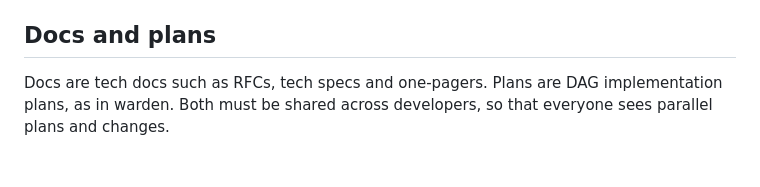
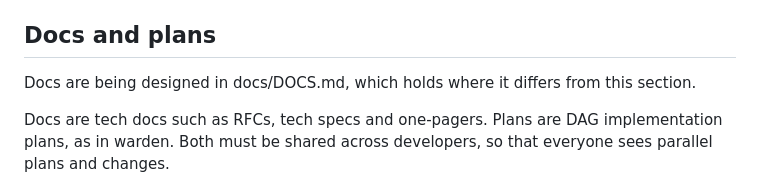
Before and after one commit to srjn45/wdx, a Markdown page: docs/IDE.md, the part around the change. Drawn GitHub-style; blank space fills up the shorter version.

Commit message:
docs: design wdx doc, docs kept as revisions in wdx and changed through it
Co-Authored-By: Claude Opus 5.5 <noreply@anthropic.com>

```diff
--- a/docs/IDE.md
+++ b/docs/IDE.md
@@ -64,6 +64,8 @@ Proposed:
 - The tree follows `.gitignore`, and has a fuzzy file finder.
 
 ## Docs and plans
+
+Docs are being designed in docs/DOCS.md, which holds where it differs from this section.
 
 Docs are tech docs such as RFCs, tech specs and one-pagers. Plans are DAG implementation plans, as in warden. Both must be shared across developers, so that everyone sees parallel plans and changes.
 
```
Also changed, not shown: docs/DOCS.md (added, +158 -0 lines).
